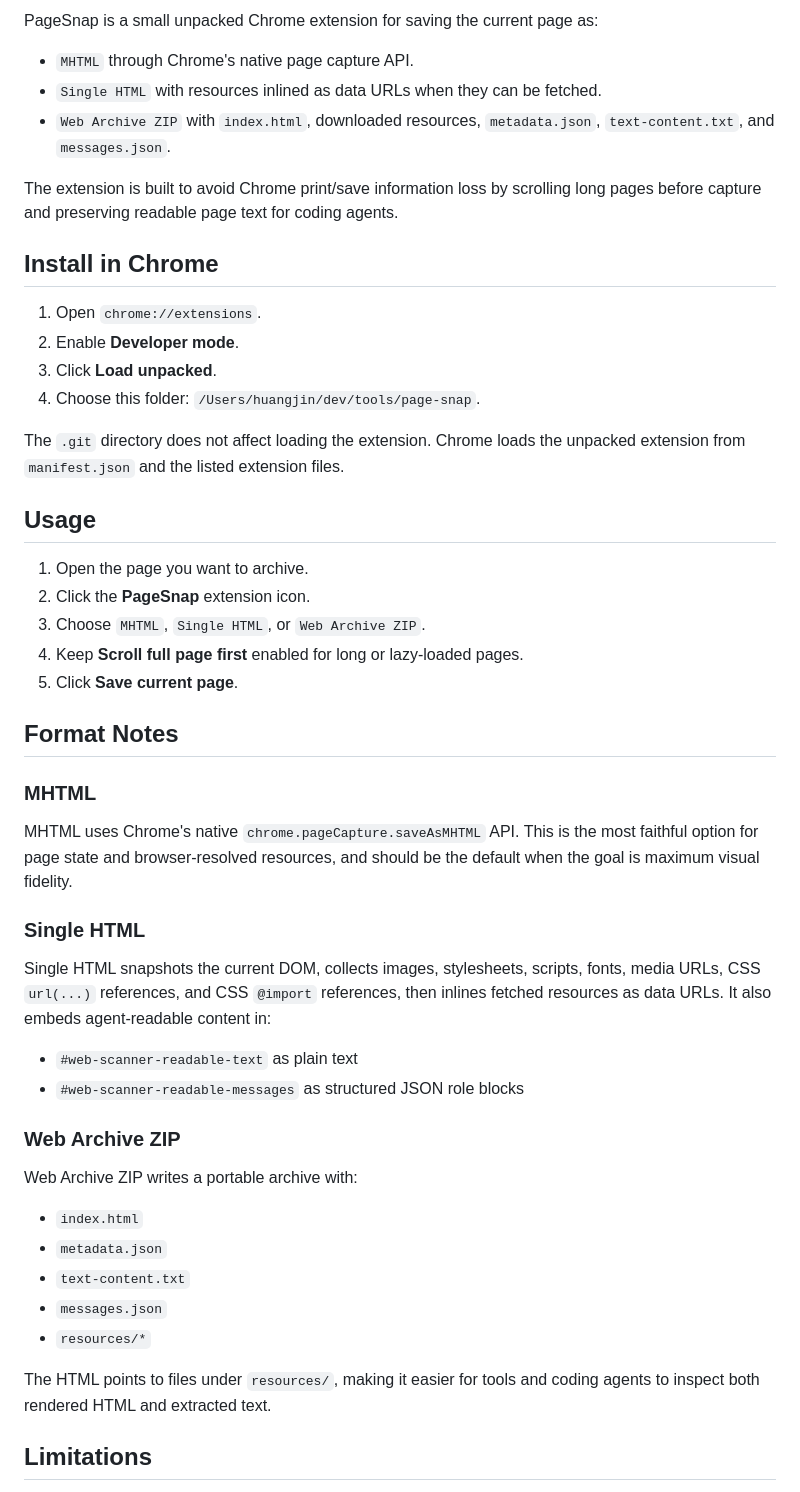
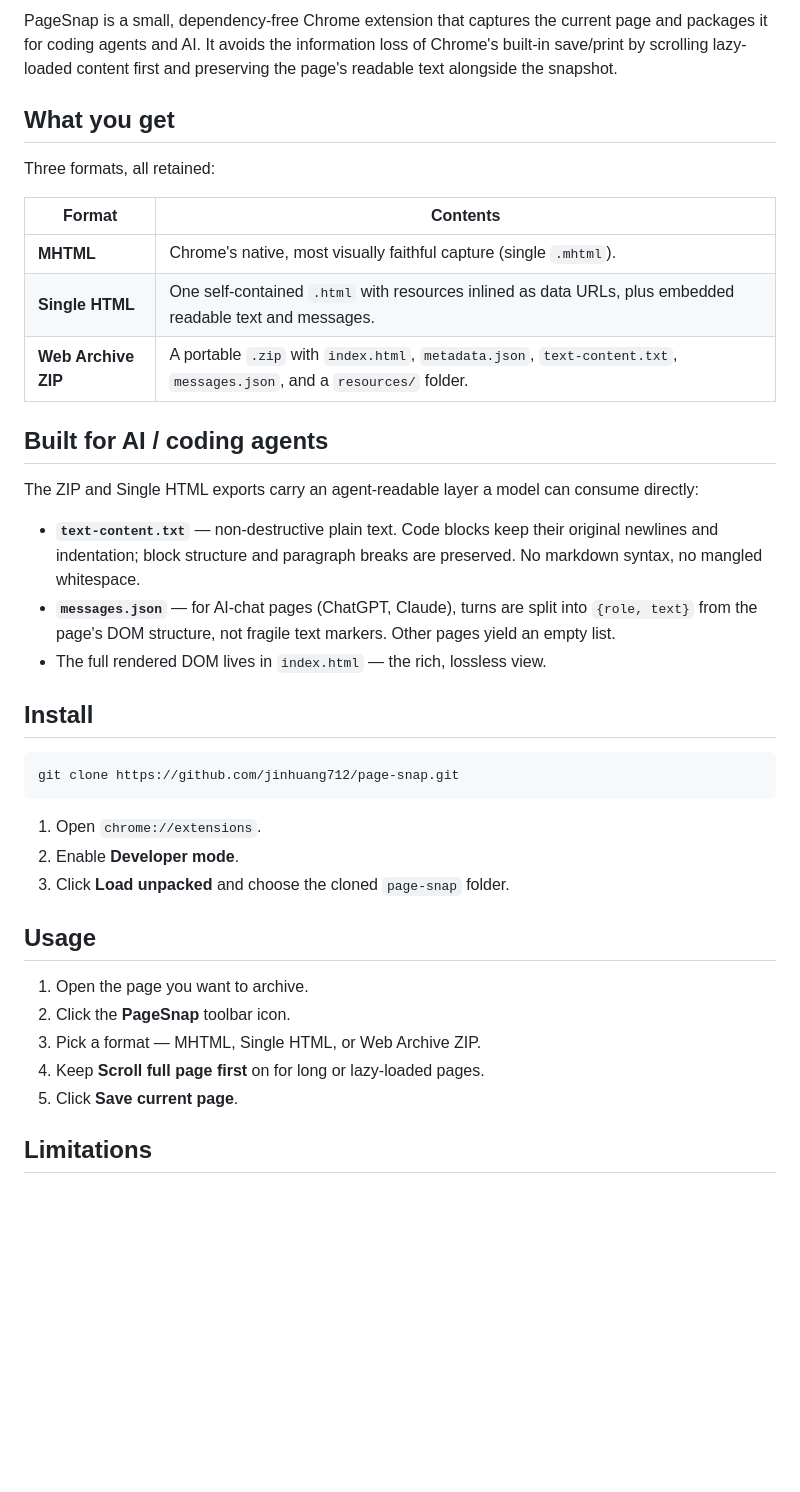
Before and after one commit to jinhuang712/page-snap, a Markdown page: README.md, the part around one of its changes. GitHub-like rendering; blank space fills up the shorter version.

Commit message:
docs: rewrite README for public release

````diff
--- a/README.md
+++ b/README.md
@@ -3,53 +9,41 @@
 
-PageSnap is a small unpacked Chrome extension for saving the current page as:
+PageSnap is a small, dependency-free Chrome extension that captures the current page and packages it for coding agents and AI. It avoids the information loss of Chrome's built-in save/print by scrolling lazy-loaded content first and preserving the page's readable text alongside the snapshot.
 
-- `MHTML` through Chrome's native page capture API.
-- `Single HTML` with resources inlined as data URLs when they can be fetched.
-- `Web Archive ZIP` with `index.html`, downloaded resources, `metadata.json`, `text-content.txt`, and `messages.json`.
+## What you get
 
-The extension is built to avoid Chrome print/save information loss by scrolling long pages before capture and preserving readable page text for coding agents.
+Three formats, all retained:
 
-## Install in Chrome
+| Format | Contents |
+|--------|----------|
+| **MHTML** | Chrome's native, most visually faithful capture (single `.mhtml`). |
+| **Single HTML** | One self-contained `.html` with resources inlined as data URLs, plus embedded readable text and messages. |
+| **Web Archive ZIP** | A portable `.zip` with `index.html`, `metadata.json`, `text-content.txt`, `messages.json`, and a `resources/` folder. |
+
+## Built for AI / coding agents
+
+The ZIP and Single HTML exports carry an agent-readable layer a model can consume directly:
+
+- **`text-content.txt`** — non-destructive plain text. Code blocks keep their original newlines and indentation; block structure and paragraph breaks are preserved. No markdown syntax, no mangled whitespace.
+- **`messages.json`** — for AI-chat pages (ChatGPT, Claude), turns are split into `{role, text}` from the page's DOM structure, not fragile text markers. Other pages yield an empty list.
+- The full rendered DOM lives in `index.html` — the rich, lossless view.
+
+## Install
+
+```sh
+git clone https://github.com/jinhuang712/page-snap.git
+```
 
 1. Open `chrome://extensions`.
 2. Enable **Developer mode**.
-3. Click **Load unpacked**.
-4. Choose this folder: `/Users/huangjin/dev/tools/page-snap`.
-
-The `.git` directory does not affect loading the extension. Chrome loads the unpacked extension from `manifest.json` and the listed extension files.
+3. Click **Load unpacked** and choose the cloned `page-snap` folder.
 
 ## Usage
 
 1. Open the page you want to archive.
-2. Click the **PageSnap** extension icon.
-3. Choose `MHTML`, `Single HTML`, or `Web Archive ZIP`.
-4. Keep **Scroll full page first** enabled for long or lazy-loaded pages.
+2. Click the **PageSnap** toolbar icon.
+3. Pick a format — MHTML, Single HTML, or Web Archive ZIP.
+4. Keep **Scroll full page first** on for long or lazy-loaded pages.
 5. Click **Save current page**.
-
-## Format Notes
-
-### MHTML
-
-MHTML uses Chrome's native `chrome.pageCapture.saveAsMHTML` API. This is the most faithful option for page state and browser-resolved resources, and should be the default when the goal is maximum visual fidelity.
-
-### Single HTML
-
-Single HTML snapshots the current DOM, collects images, stylesheets, scripts, fonts, media URLs, CSS `url(...)` references, and CSS `@import` references, then inlines fetched resources as data URLs. It also embeds agent-readable content in:
-
-- `#web-scanner-readable-text` as plain text
-- `#web-scanner-readable-messages` as structured JSON role blocks
-
-### Web Archive ZIP
-
-Web Archive ZIP writes a portable archive with:
-
-- `index.html`
-- `metadata.json`
-- `text-content.txt`
-- `messages.json`
-- `resources/*`
-
-The HTML points to files under `resources/`, making it easier for tools and coding agents to inspect both rendered HTML and extracted text.
 
 ## Limitations
 
````
Also changed, not shown: other parts of README.md (+20 -26 lines).
